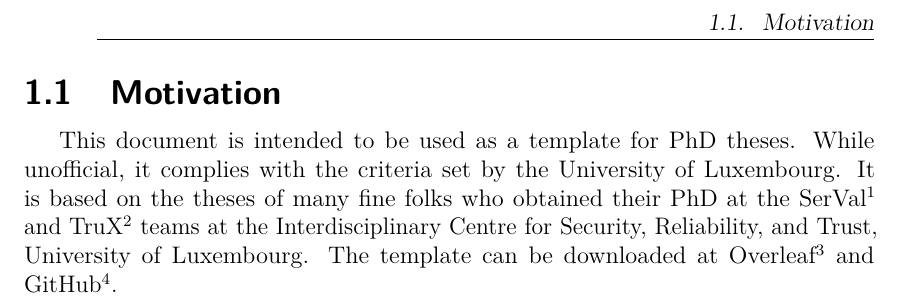
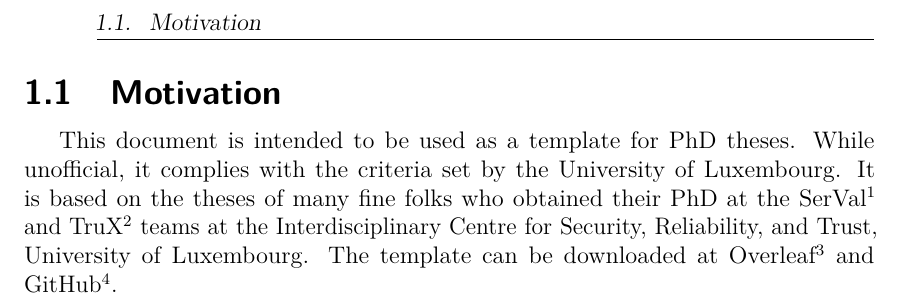
Before and after one commit to Trustworthy-Software/PhD-Thesis-Template, a LaTeX thesis (main.tex): part of page 14 of 23, cut so that both start at the same text. Compiled offline with pdfLaTeX; a LaTeX package or settings file that is missing is left out.

Commit message:
provided a fix to the alignment of the header

```diff
--- a/main.tex
+++ b/main.tex
@@ -93,8 +93,8 @@
 
 \fancypagestyle{unilustyle}{
     \fancyhead[LO]{\emph{\slshape{\nouppercase{\leftmark}}}}
-    \fancyhead[RE]{\emph{\slshape{\nouppercase{\rightmark}}}}
-    \fancyhead[LE,RO]{ }
+    \fancyhead[LE]{\emph{\slshape{\nouppercase{\rightmark}}}}
+    \fancyhead[RE,RO]{ }
     \fancyfoot[RE,LO]{\thepage}
     \fancyfoot[LE,RO]{}
     \fancyfoot[CE,CO]{ }
```
